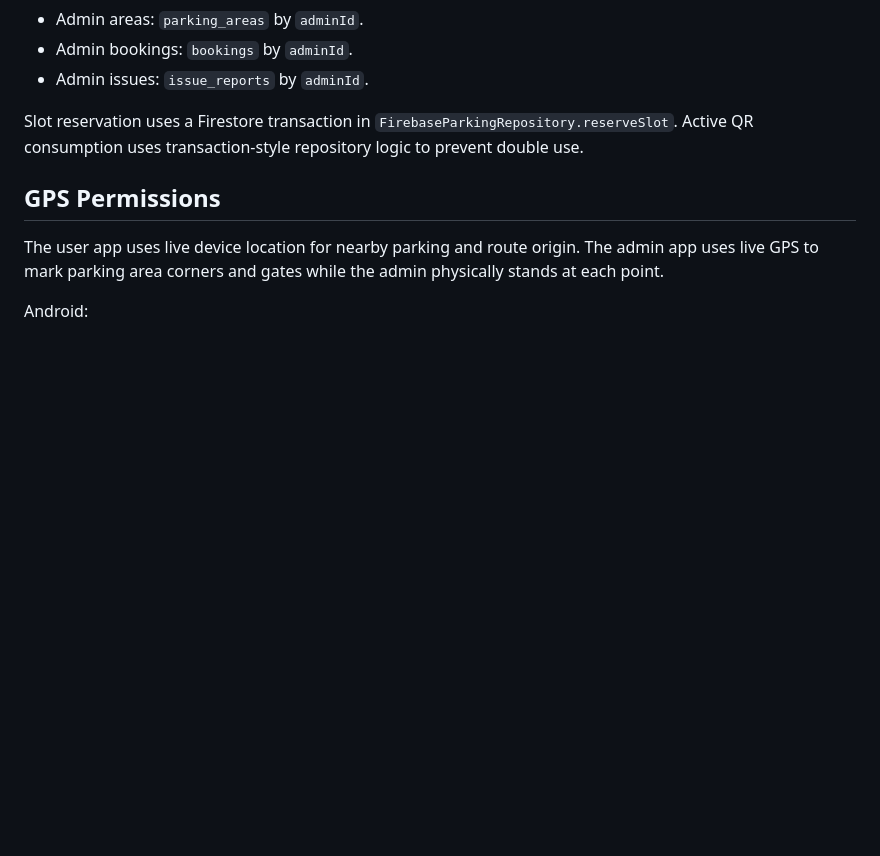
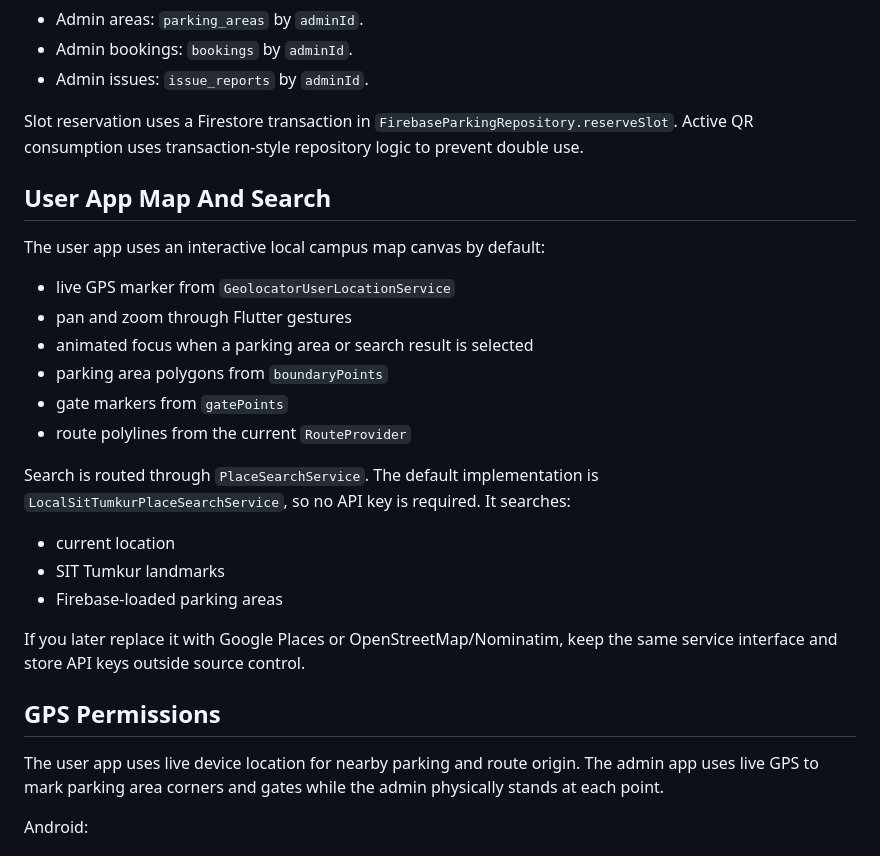
Before and after one commit to snehil-pandey/smart-parking-occupancy-system, a Markdown page: docs/LOCAL_SETUP.md, the part around the change. Drawn GitHub-style; blank space fills up the shorter version.

Commit message:
docs(ui): update user app architecture and navigation docs

```diff
--- a/docs/LOCAL_SETUP.md
+++ b/docs/LOCAL_SETUP.md
@@ -208,6 +208,25 @@ Realtime listeners are bounded:
 
 Slot reservation uses a Firestore transaction in `FirebaseParkingRepository.reserveSlot`. Active QR consumption uses transaction-style repository logic to prevent double use.
 
+## User App Map And Search
+
+The user app uses an interactive local campus map canvas by default:
+
+- live GPS marker from `GeolocatorUserLocationService`
+- pan and zoom through Flutter gestures
+- animated focus when a parking area or search result is selected
+- parking area polygons from `boundaryPoints`
+- gate markers from `gatePoints`
+- route polylines from the current `RouteProvider`
+
+Search is routed through `PlaceSearchService`. The default implementation is `LocalSitTumkurPlaceSearchService`, so no API key is required. It searches:
+
+- current location
+- SIT Tumkur landmarks
+- Firebase-loaded parking areas
+
+If you later replace it with Google Places or OpenStreetMap/Nominatim, keep the same service interface and store API keys outside source control.
+
 ## GPS Permissions
 
 The user app uses live device location for nearby parking and route origin. The admin app uses live GPS to mark parking area corners and gates while the admin physically stands at each point.
```
Also changed, not shown: docs/ARCHITECTURE.md (+37 -0 lines), docs/CHANGELOG.md (+14 -0 lines).
